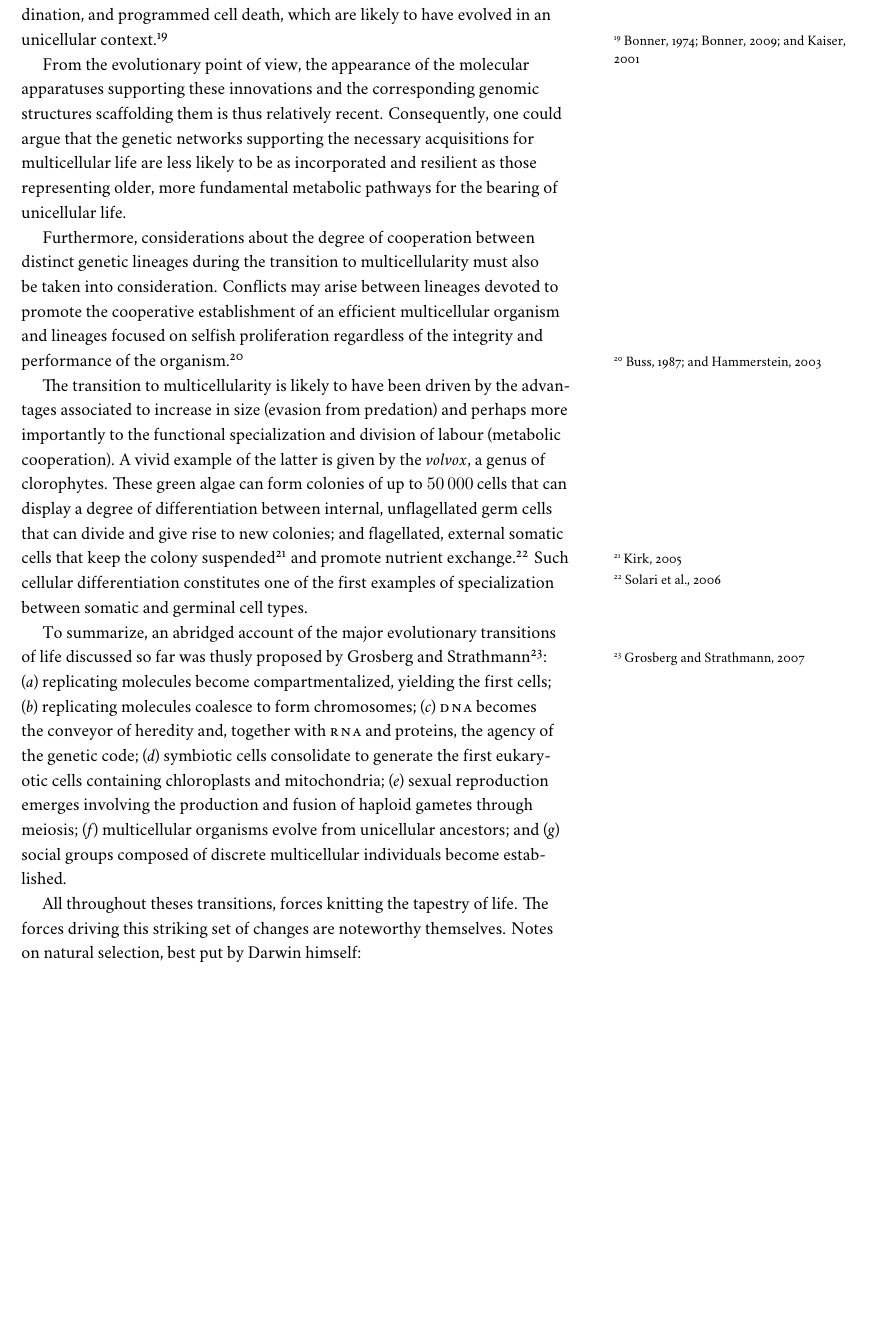
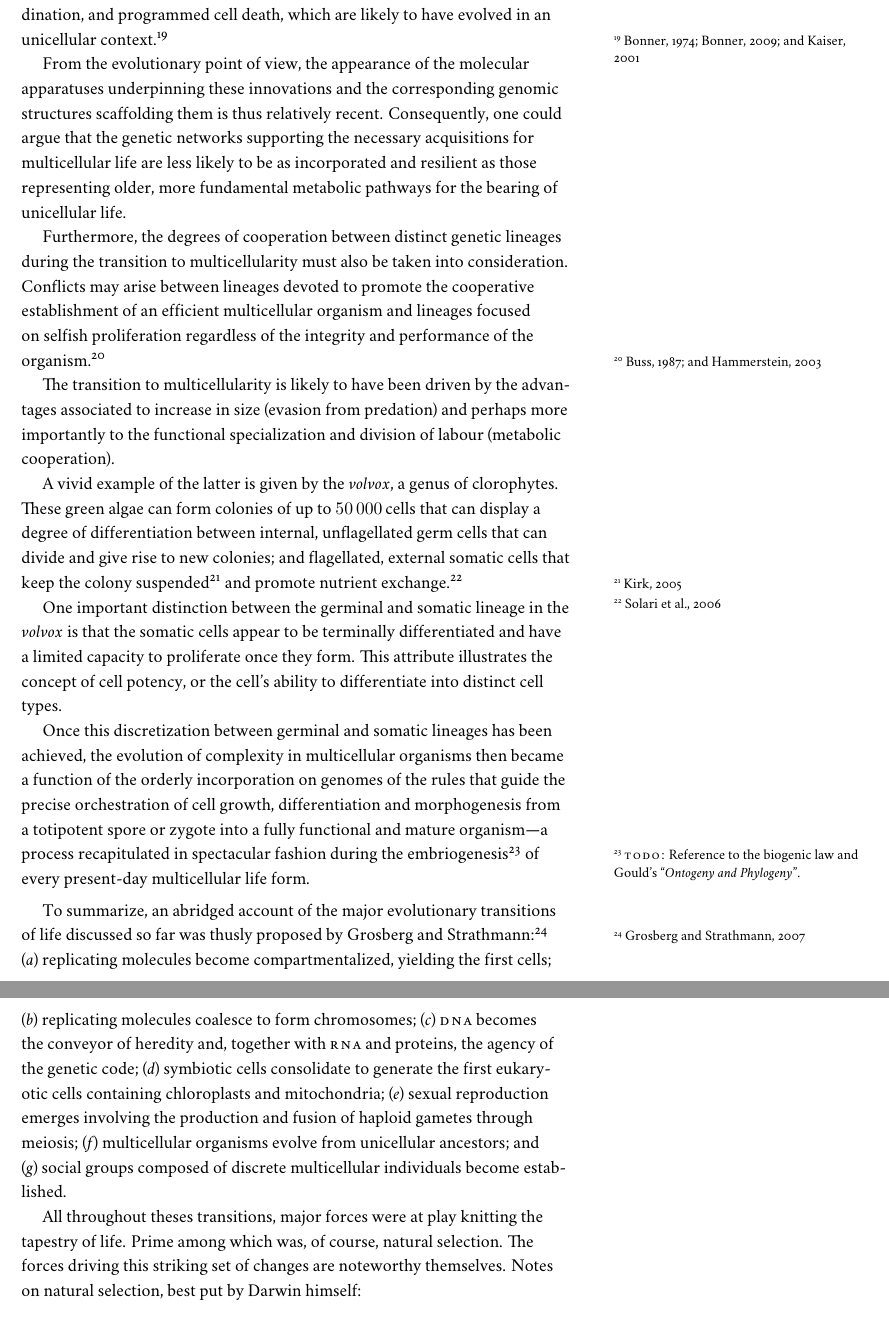
Before and after one commit to gtms/thesis, a LaTeX book (tex/introduction/life/life.tex): part of page 3 of 8 before the commit and two parts of pages 3 and 4 of 8 after it, the two joined at a grey line, cut so that both start at the same text, the shorter picture padded with empty space. Compiled offline with XeLaTeX; a missing font is replaced by an installed copy or a similar font.

Commit message:
life.tex: closing remarks on multicellular life

```diff
--- a/tex/introduction/life/life.tex
+++ b/tex/introduction/life/life.tex
@@ -235,45 +235,50 @@ have evolved in an unicellular
 context.\cite{bonner_development:_1974,bonner_first_2009,kaiser_building_2001}
 
 From the evolutionary point of view, the appearance of the molecular apparatuses
-supporting these innovations and the corresponding genomic structures
+underpinning these innovations and the corresponding genomic structures
 scaffolding them is thus relatively recent.  Consequently, one could argue that
 the genetic networks supporting the necessary acquisitions for multicellular
 life are less likely to be as incorporated and resilient as those representing
 older, more fundamental metabolic pathways for the bearing of unicellular life.
 
-Furthermore, considerations about the degree of cooperation between distinct
-genetic lineages during the transition to multicellularity must also be taken
-into consideration.  Conflicts may arise between lineages devoted to promote the
-cooperative establishment of an efficient multicellular organism and lineages
-focused on selfish proliferation regardless of the integrity and performance of
-the organism.\cite{buss_evolution_1987,hammerstein_genetic_2003}
+Furthermore, the degrees of cooperation between distinct genetic lineages during
+the transition to multicellularity must also be taken into consideration.
+Conflicts may arise between lineages devoted to promote the cooperative
+establishment of an efficient multicellular organism and lineages focused on
+selfish proliferation regardless of the integrity and performance of the
+organism.\cite{buss_evolution_1987,hammerstein_genetic_2003}
 
 The transition to multicellularity is likely to have been driven by the
 advantages associated to increase in size (evasion from predation) and perhaps
 more importantly to the functional specialization and division of labour
-(metabolic cooperation).  A vivid example of the latter is given by the
-\emph{volvox}, a genus of clorophytes.  These green algae can form colonies of
-up to \SI{50000} cells that can display a degree of differentiation between
-internal, unflagellated germ cells that can divide and give rise to new colonies;
-and flagellated, external somatic cells that keep the colony
-suspended\cite{kirk_volvox:_2005} and promote nutrient
-exchange.\cite{solari_multicellularity_2006}  Such cellular differentiation
-constitutes one of the first examples of specialization between somatic and
-germinal cell types.
+(metabolic cooperation).
 
-% Multicellular cyanobacteria arose early in the history of life on Earth.
+A vivid example of the latter is given by the \emph{volvox}, a genus of
+clorophytes.  These green algae can form colonies of up to \SI{50000} cells that
+can display a degree of differentiation between internal, unflagellated germ
+cells that can divide and give rise to new colonies; and flagellated, external
+somatic cells that keep the colony suspended\cite{kirk_volvox:_2005} and promote
+nutrient exchange.\cite{solari_multicellularity_2006}
 
-% fungible units
-% multicellularity
-% volvox
-% colonies
-% somatic vs germinal cells (volvox colonies)
+One important distinction between the germinal and somatic lineage in the
+\emph{volvox} is that the somatic cells appear to be terminally differentiated
+and have a limited capacity to proliferate once they form.  This attribute
+illustrates the concept of cell potency, or the cell's ability to differentiate
+into distinct cell types.
 
-% the somatic cells appear to be terminally differentiated and have a limited
-% capacity to divide once they form.
+Once this discretization between germinal and somatic lineages has been
+achieved, the evolution of complexity in multicellular organisms then became a
+function of the orderly incorporation on genomes of the rules that guide the
+precise orchestration of cell growth, differentiation and morphogenesis from a
+totipotent spore or zygote into a fully functional and mature organism---a
+process recapitulated in spectacular fashion during the
+embriogenesis\footnote{\smallcaps{todo:} Reference to the biogenic law and
+  Gould's ``\emph{Ontogeny and Phylogeny}''.}  of every \mbox{present-day}
+multicellular life form.
 
-% specialization
-% lability: liable to change; easily alterered
+% Grosberg & Strathmann also discuss in their review: self/nonself-recognition and
+% policing; allorecognition and multicellularity; programmed cell death and
+% apoptosis; maternal control in early development; germ-line sequestration
 
 % internalization of cellular specialization into the genetic code leading to:
 % transitions to ever more inclusive, hierarchically nested levels of biological
@@ -316,24 +298,23 @@ germinal cell types.
 % observed during this process. [from the Wikipedia entry on the evolution of
 % multicellularity]
 
-% a fine synthesis of this brief account
-% This brief account of the major evolutionary transitions of life was thusly
-% synthesized
+\medskip
 
 To summarize, an abridged account of the major evolutionary transitions of life
 discussed so far was thusly proposed by Grosberg and
-Strathmann\cite{grosberg_evolution_2007}: (\emph{a}) replicating molecules
-become compartmentalized, yielding the first cells; (\emph{b}) replicating
-molecules coalesce to form chromosomes; (\emph{c}) \smallcaps{dna} becomes the
+Strathmann:\cite{grosberg_evolution_2007} (\emph{a})~replicating molecules
+become compartmentalized, yielding the first cells; (\emph{b})~replicating
+molecules coalesce to form chromosomes; (\emph{c})~\smallcaps{dna} becomes the
 conveyor of heredity and, together with \smallcaps{rna} and proteins, the agency
-of the genetic code; (\emph{d}) symbiotic cells consolidate to generate the
-first eukaryotic cells containing chloroplasts and mitochondria; (\emph{e})
-sexual reproduction emerges involving the production and fusion of haploid
-gametes through meiosis; (\emph{f}) multicellular organisms evolve from
-unicellular ancestors; and (\emph{g}) social groups composed of discrete
+of the genetic code; (\emph{d})~symbiotic cells consolidate to generate the
+first eukaryotic cells containing chloroplasts and mitochondria;
+(\emph{e})~sexual reproduction emerges involving the production and fusion of
+haploid gametes through meiosis; (\emph{f})~multicellular organisms evolve from
+unicellular ancestors; and (\emph{g})~social groups composed of discrete
 multicellular individuals become established.
 
-All throughout theses transitions, forces knitting the tapestry of life. The
+All throughout theses transitions, major forces were at play knitting the
+tapestry of life.  Prime among which was, of course, natural selection.  The
 forces driving this striking set of changes are noteworthy themselves.  Notes on
 natural selection, best put by Darwin himself:
 
```
Also changed, not shown: tex/introduction/life/life.pdf, tex/introduction/life/life.tex (37 more changed lines).
